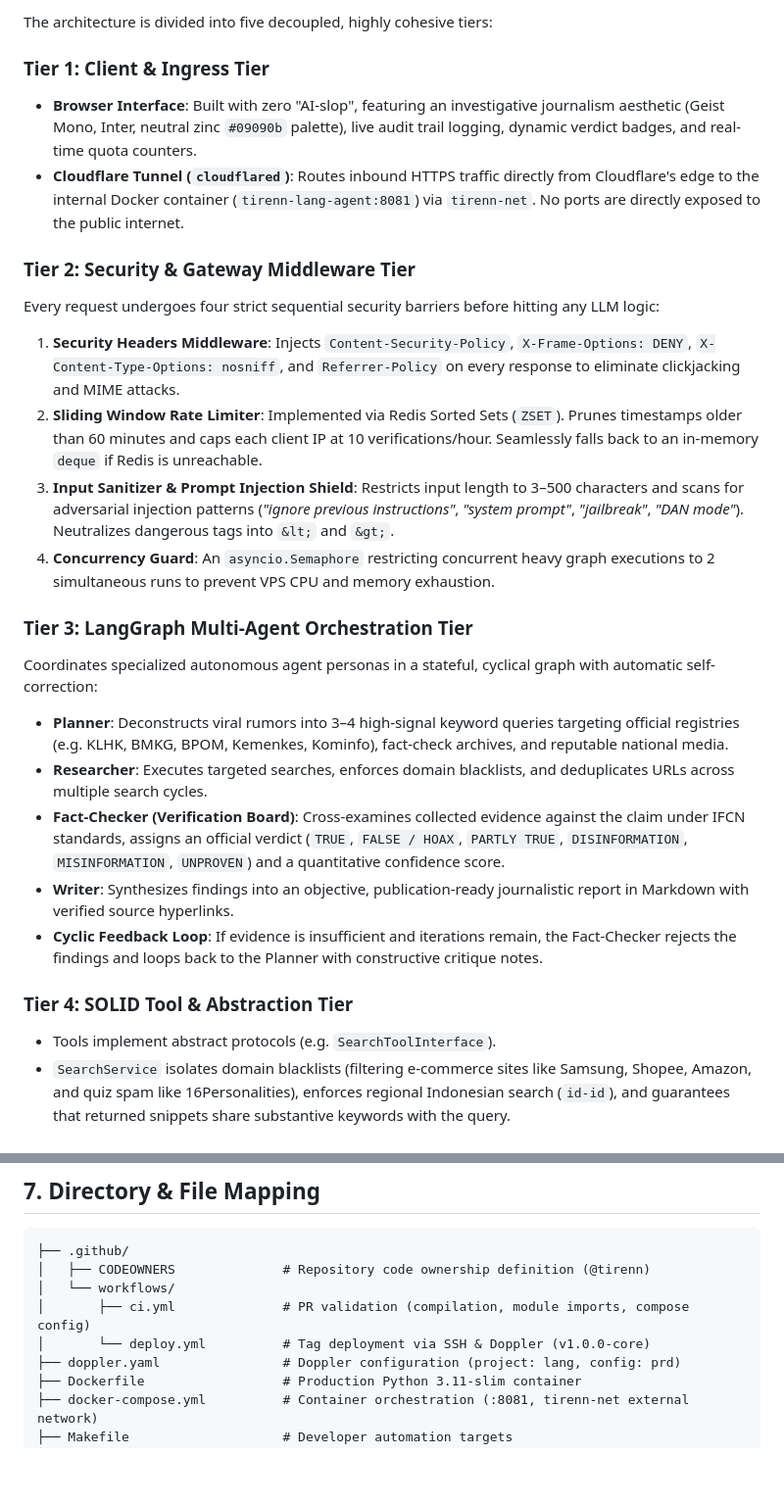
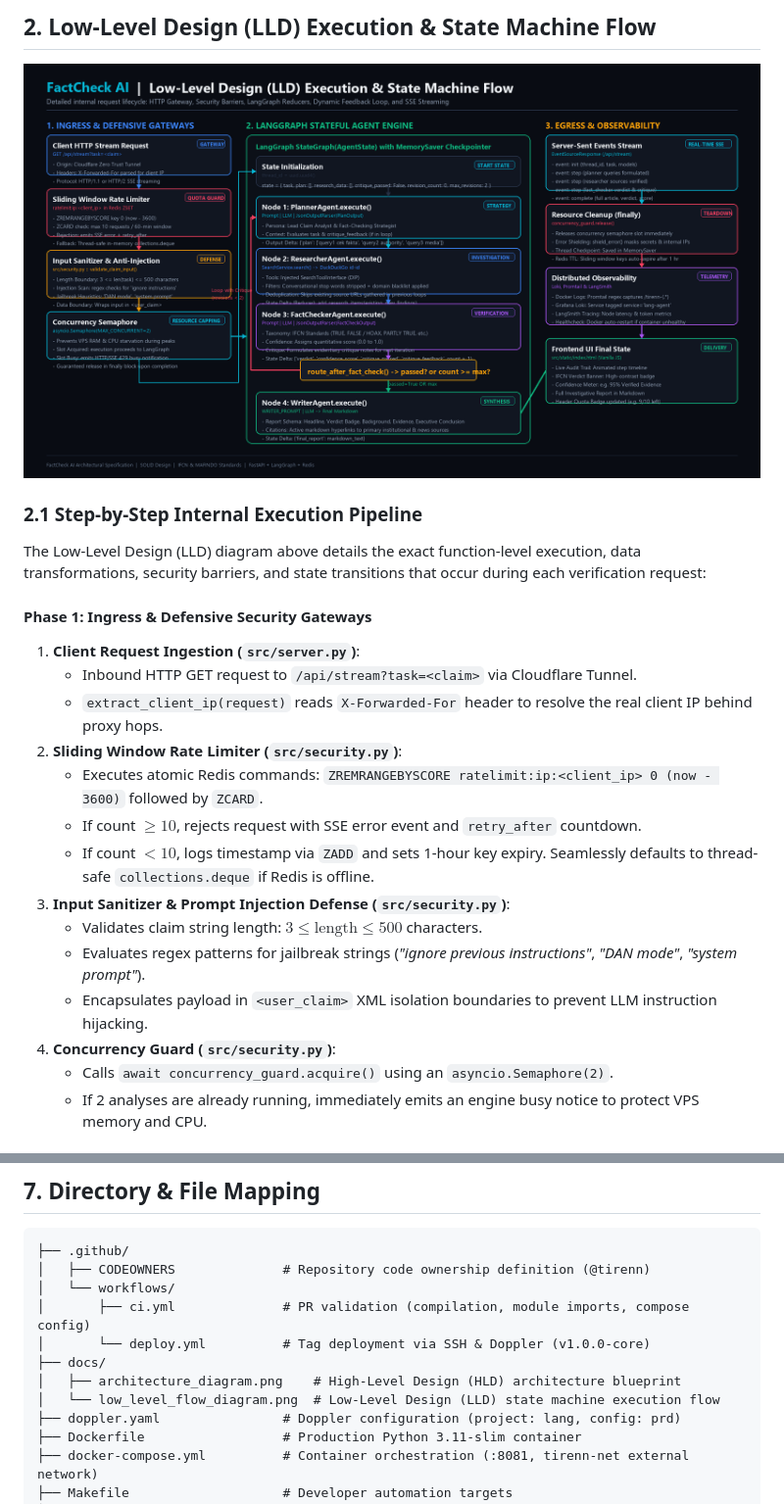
Before and after one commit to tirenn/lang, a Markdown page: ARCHITECTURE.md, 2 parts joined by grey strips. Shown at 98% size. Rendered like a GitHub page; pictures changed too: docs/low_level_flow_diagram.png (added); blank space fills up the shorter version.

Commit message:
docs: update architecture documentation with high-level and low-level system flow diagrams

```diff
--- a/ARCHITECTURE.md
+++ b/ARCHITECTURE.md
@@ -78,26 +112,25 @@ flowchart TD
 
-The architecture is divided into five decoupled, highly cohesive tiers:
+## 2. Low-Level Design (LLD) Execution & State Machine Flow
 
-### Tier 1: Client & Ingress Tier
-* **Browser Interface**: Built with zero "AI-slop", featuring an investigative journalism aesthetic (Geist Mono, Inter, neutral zinc `#09090b` palette), live audit trail logging, dynamic verdict badges, and real-time quota counters.
-* **Cloudflare Tunnel (`cloudflared`)**: Routes inbound HTTPS traffic directly from Cloudflare's edge to the internal Docker container (`tirenn-lang-agent:8081`) via `tirenn-net`. No ports are directly exposed to the public internet.
+![FactCheck AI - Low-Level Design Execution and State Machine Flow](docs/low_level_flow_diagram.png)
 
-### Tier 2: Security & Gateway Middleware Tier
-Every request undergoes four strict sequential security barriers before hitting any LLM logic:
-1. **Security Headers Middleware**: Injects `Content-Security-Policy`, `X-Frame-Options: DENY`, `X-Content-Type-Options: nosniff`, and `Referrer-Policy` on every response to eliminate clickjacking and MIME attacks.
-2. **Sliding Window Rate Limiter**: Implemented via Redis Sorted Sets (`ZSET`). Prunes timestamps older than 60 minutes and caps each client IP at 10 verifications/hour. Seamlessly falls back to an in-memory `deque` if Redis is unreachable.
-3. **Input Sanitizer & Prompt Injection Shield**: Restricts input length to 3–500 characters and scans for adversarial injection patterns (*"ignore previous instructions"*, *"system prompt"*, *"jailbreak"*, *"DAN mode"*). Neutralizes dangerous tags into `&lt;` and `&gt;`.
-4. **Concurrency Guard**: An `asyncio.Semaphore` restricting concurrent heavy graph executions to 2 simultaneous runs to prevent VPS CPU and memory exhaustion.
+### 2.1 Step-by-Step Internal Execution Pipeline
 
-### Tier 3: LangGraph Multi-Agent Orchestration Tier
-Coordinates specialized autonomous agent personas in a stateful, cyclical graph with automatic self-correction:
-* **Planner**: Deconstructs viral rumors into 3–4 high-signal keyword queries targeting official registries (e.g. KLHK, BMKG, BPOM, Kemenkes, Kominfo), fact-check archives, and reputable national media.
-* **Researcher**: Executes targeted searches, enforces domain blacklists, and deduplicates URLs across multiple search cycles.
-* **Fact-Checker (Verification Board)**: Cross-examines collected evidence against the claim under IFCN standards, assigns an official verdict (`TRUE`, `FALSE / HOAX`, `PARTLY TRUE`, `DISINFORMATION`, `MISINFORMATION`, `UNPROVEN`) and a quantitative confidence score.
-* **Writer**: Synthesizes findings into an objective, publication-ready journalistic report in Markdown with verified source hyperlinks.
-* **Cyclic Feedback Loop**: If evidence is insufficient and iterations remain, the Fact-Checker rejects the findings and loops back to the Planner with constructive critique notes.
+The Low-Level Design (LLD) diagram above details the exact function-level execution, data transformations, security barriers, and state transitions that occur during each verification request:
 
-### Tier 4: SOLID Tool & Abstraction Tier
-* Tools implement abstract protocols (e.g. `SearchToolInterface`).
-* `SearchService` isolates domain blacklists (filtering e-commerce sites like Samsung, Shopee, Amazon, and quiz spam like 16Personalities), enforces regional Indonesian search (`id-id`), and guarantees that returned snippets share substantive keywords with the query.
+#### Phase 1: Ingress & Defensive Security Gateways
+1. **Client Request Ingestion (`src/server.py`)**:
+   - Inbound HTTP GET request to `/api/stream?task=<claim>` via Cloudflare Tunnel.
+   - `extract_client_ip(request)` reads `X-Forwarded-For` header to resolve the real client IP behind proxy hops.
+2. **Sliding Window Rate Limiter (`src/security.py`)**:
+   - Executes atomic Redis commands: `ZREMRANGEBYSCORE ratelimit:ip:<client_ip> 0 (now - 3600)` followed by `ZCARD`.
+   - If count $\ge 10$, rejects request with SSE error event and `retry_after` countdown.
+   - If count $< 10$, logs timestamp via `ZADD` and sets 1-hour key expiry. Seamlessly defaults to thread-safe `collections.deque` if Redis is offline.
+3. **Input Sanitizer & Prompt Injection Defense (`src/security.py`)**:
+   - Validates claim string length: $3 \le \text{length} \le 500$ characters.
+   - Evaluates regex patterns for jailbreak strings (*"ignore previous instructions"*, *"DAN mode"*, *"system prompt"*).
+   - Encapsulates payload in `<user_claim>` XML isolation boundaries to prevent LLM instruction hijacking.
+4. **Concurrency Guard (`src/security.py`)**:
+   - Calls `await concurrency_guard.acquire()` using an `asyncio.Semaphore(2)`.
+   - If 2 analyses are already running, immediately emits an engine busy notice to protect VPS memory and CPU.
 
@@ -242,6 +323,9 @@ class AgentState(TypedDict):
 │   └── workflows/
 │       ├── ci.yml              # PR validation (compilation, module imports, compose config)
 │       └── deploy.yml          # Tag deployment via SSH & Doppler (v1.0.0-core)
+├── docs/
+│   ├── architecture_diagram.png    # High-Level Design (HLD) architecture blueprint
+│   └── low_level_flow_diagram.png  # Low-Level Design (LLD) state machine execution flow
 ├── doppler.yaml                # Doppler configuration (project: lang, config: prd)
 ├── Dockerfile                  # Production Python 3.11-slim container
 ├── docker-compose.yml          # Container orchestration (:8081, tirenn-net external network)
```
Also changed, not shown: other parts of ARCHITECTURE.md (+88 -6 lines), docs/architecture_diagram.png (added).
